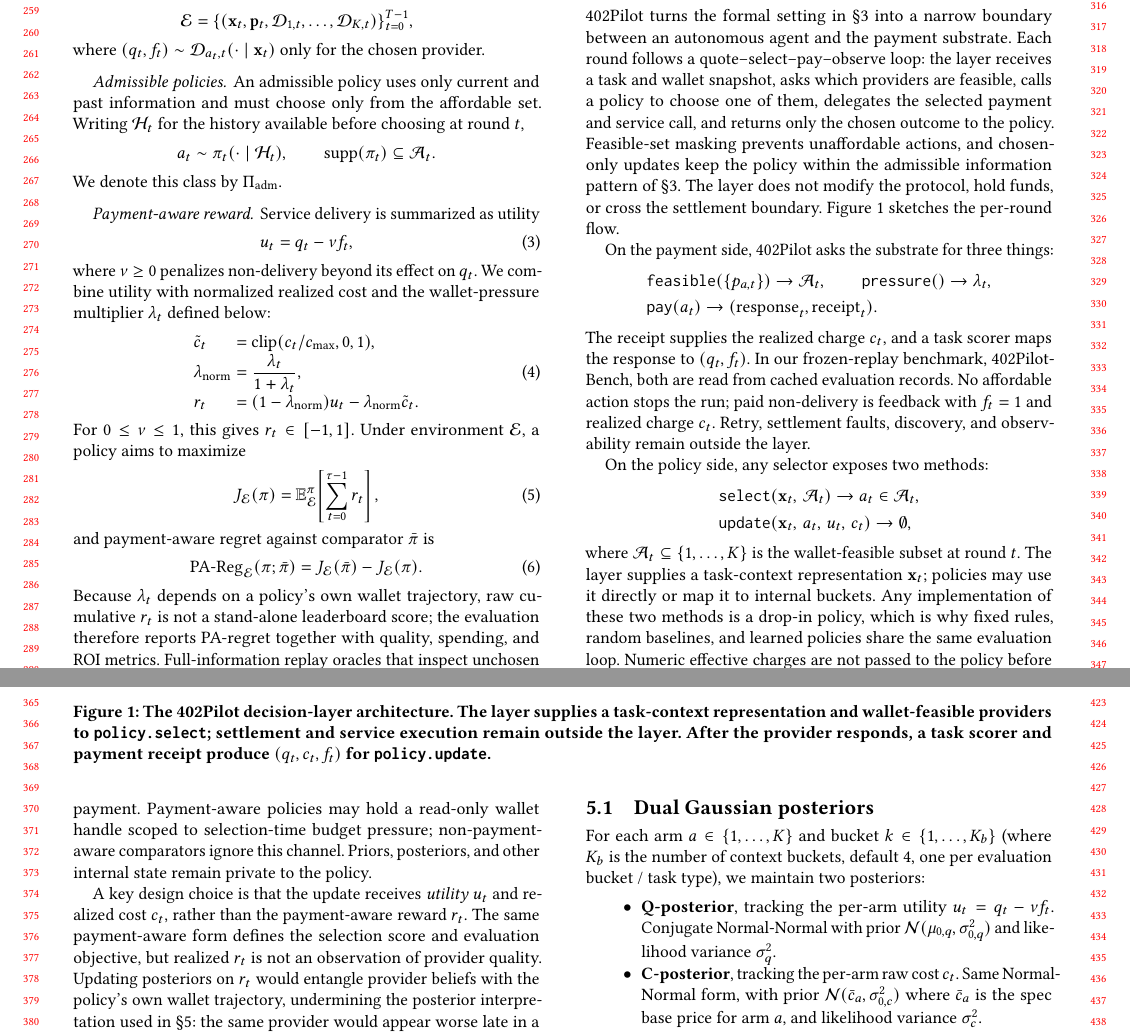
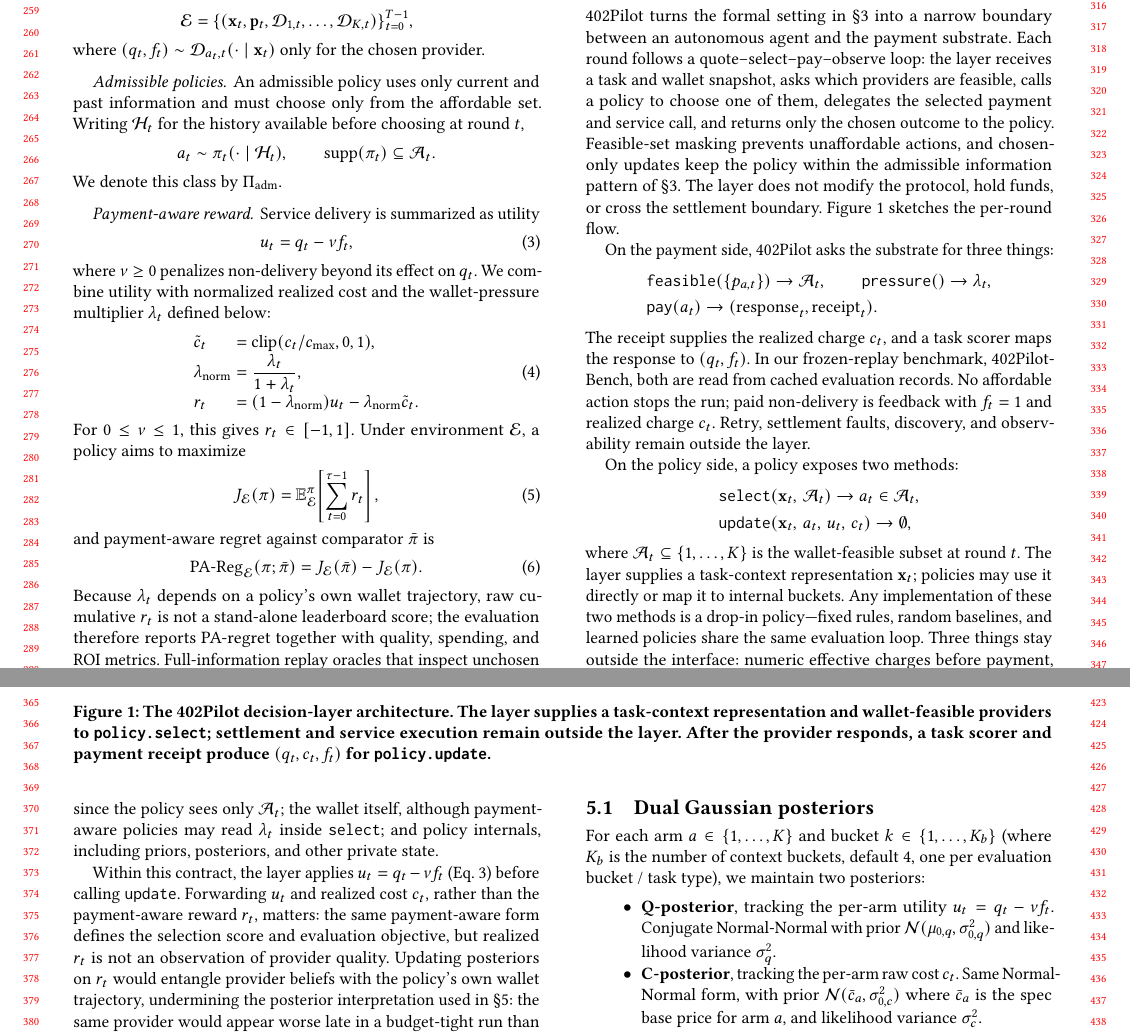
Before and after one commit to MCCodeAI/402Pilot, a LaTeX paper (paper/main.tex, which reads paper/sections/04_layer.tex): two parts of pages 3 and 4 of 18, joined at a grey line, cut so that both start at the same text. Compiled offline with pdfLaTeX.

Commit message:
Polish decision layer flow

```diff
--- a/paper/sections/04_layer.tex
+++ b/paper/sections/04_layer.tex
@@ -18,13 +18,13 @@
 \end{align*}
 The receipt supplies the realized charge $c_t$, and a task scorer maps the response to $(q_t,f_t)$. In our frozen-replay benchmark, 402Pilot-Bench, both are read from cached evaluation records. No affordable action stops the run; paid non-delivery is feedback with $f_t=1$ and realized charge $c_t$. Retry, settlement faults, discovery, and observability remain outside the layer.
 
-On the policy side, any selector exposes two methods:
+On the policy side, a policy exposes two methods:
 \begin{align*}
 &\mathtt{select}(\mathbf{x}_t,\, \mathcal{A}_t) \to a_t \in \mathcal{A}_t, \\
 &\mathtt{update}(\mathbf{x}_t,\, a_t,\, \ut,\, c_t) \to \emptyset,
 \end{align*}
-where $\mathcal{A}_t \subseteq \{1, \ldots, K\}$ is the wallet-feasible subset at round $t$. The layer supplies a task-context representation $\mathbf{x}_t$; policies may use it directly or map it to internal buckets. Any implementation of these two methods is a drop-in policy, which is why fixed rules, random baselines, and learned policies share the same evaluation loop. Numeric effective charges are not passed to the policy before payment. Payment-aware policies may hold a read-only wallet handle scoped to selection-time budget pressure; non-payment-aware comparators ignore this channel. Priors, posteriors, and other internal state remain private to the policy.
+where $\mathcal{A}_t \subseteq \{1, \ldots, K\}$ is the wallet-feasible subset at round $t$. The layer supplies a task-context representation $\mathbf{x}_t$; policies may use it directly or map it to internal buckets. Any implementation of these two methods is a drop-in policy---fixed rules, random baselines, and learned policies share the same evaluation loop. Three things stay outside the interface: numeric effective charges before payment, since the policy sees only $\mathcal{A}_t$; the wallet itself, although payment-aware policies may read $\lambda_t$ inside \texttt{select}; and policy internals, including priors, posteriors, and other private state.
 
-A key design choice is that the update receives \emph{utility} $\ut$ and realized cost $c_t$, rather than the payment-aware reward $\rt$. The same payment-aware form defines the selection score and evaluation objective, but realized $\rt$ is not an observation of provider quality. Updating posteriors on $\rt$ would entangle provider beliefs with the policy's own wallet trajectory, undermining the posterior interpretation used in \S\ref{sec:method}: the same provider would appear worse late in a budget-tight run than early in the run, even if its service behavior had not changed. In 402Pilot, beliefs about provider utility and cost are updated from $(\ut,c_t)$, while wallet pressure enters selection through $\lambda_t$.
+Within this contract, the layer applies $\ut=q_t-\nu f_t$ (Eq.~\ref{eq:utility}) before calling \texttt{update}. Forwarding $\ut$ and realized cost $c_t$, rather than the payment-aware reward $\rt$, matters: the same payment-aware form defines the selection score and evaluation objective, but realized $\rt$ is not an observation of provider quality. Updating posteriors on $\rt$ would entangle provider beliefs with the policy's own wallet trajectory, undermining the posterior interpretation used in \S\ref{sec:method}: the same provider would appear worse late in a budget-tight run than early in the run, even if its service behavior had not changed. In 402Pilot, beliefs about provider utility and cost are updated from $(\ut,c_t)$, while wallet pressure enters selection through $\lambda_t$.
 
 This boundary is also payment-rail agnostic: any rail that exposes payable candidates, executes the selected payment, and returns a charge receipt can sit underneath it. Settlement, provider discovery, observability, multi-agent coordination, and strategic bidding remain outside the layer. \S\ref{sec:method} instantiates the policy side with PA-DCT, a concrete method that uses the optional wallet-pressure channel while preserving the \texttt{select}/\texttt{update} contract.
```
